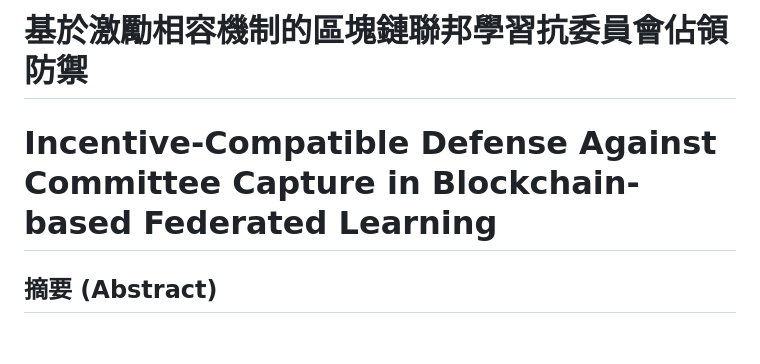
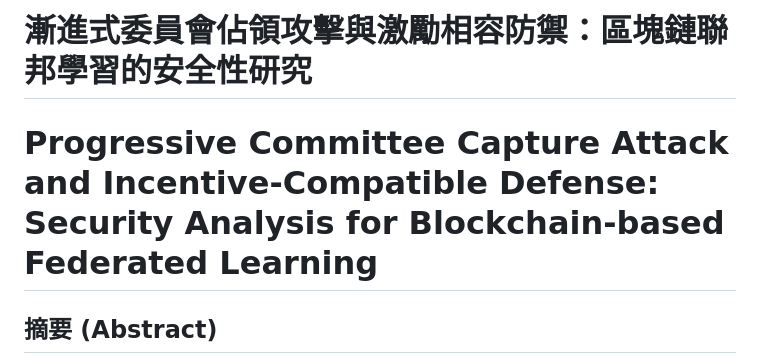
Before and after one commit to lujames13/master-thesis, a Markdown page: chapters/introduction.md, the part around the change. Rendered like a GitHub page; blank space fills up the shorter version.

```diff
--- a/chapters/introduction.md
+++ b/chapters/introduction.md
@@ -1,5 +1,5 @@
-# 基於激勵相容機制的區塊鏈聯邦學習抗委員會佔領防禦
-# Incentive-Compatible Defense Against Committee Capture in Blockchain-based Federated Learning
+# 漸進式委員會佔領攻擊與激勵相容防禦：區塊鏈聯邦學習的安全性研究
+# Progressive Committee Capture Attack and Incentive-Compatible Defense: Security Analysis for Blockchain-based Federated Learning
 
 ## 摘要 (Abstract)
 
```
Also changed, not shown: chapters/abstract.md (added, +13 -0 lines).
